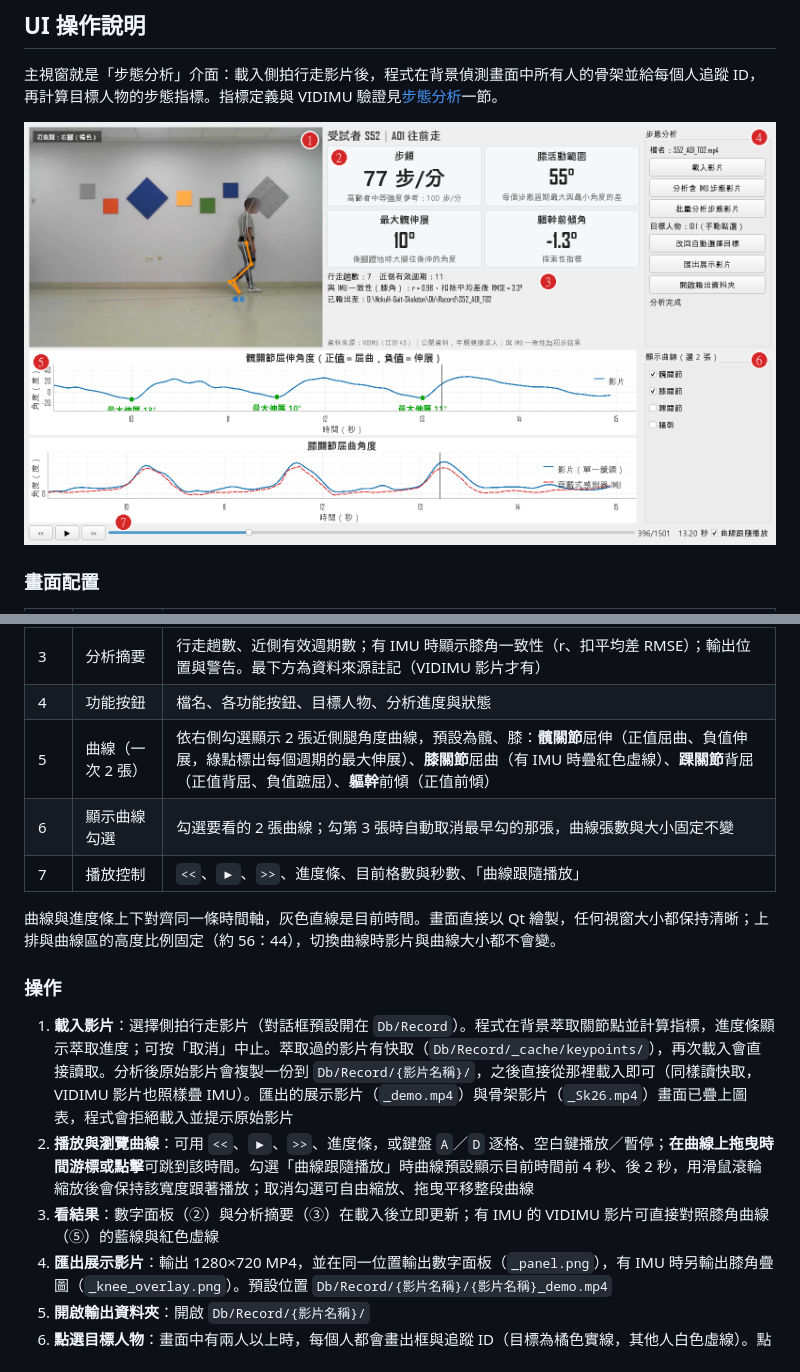
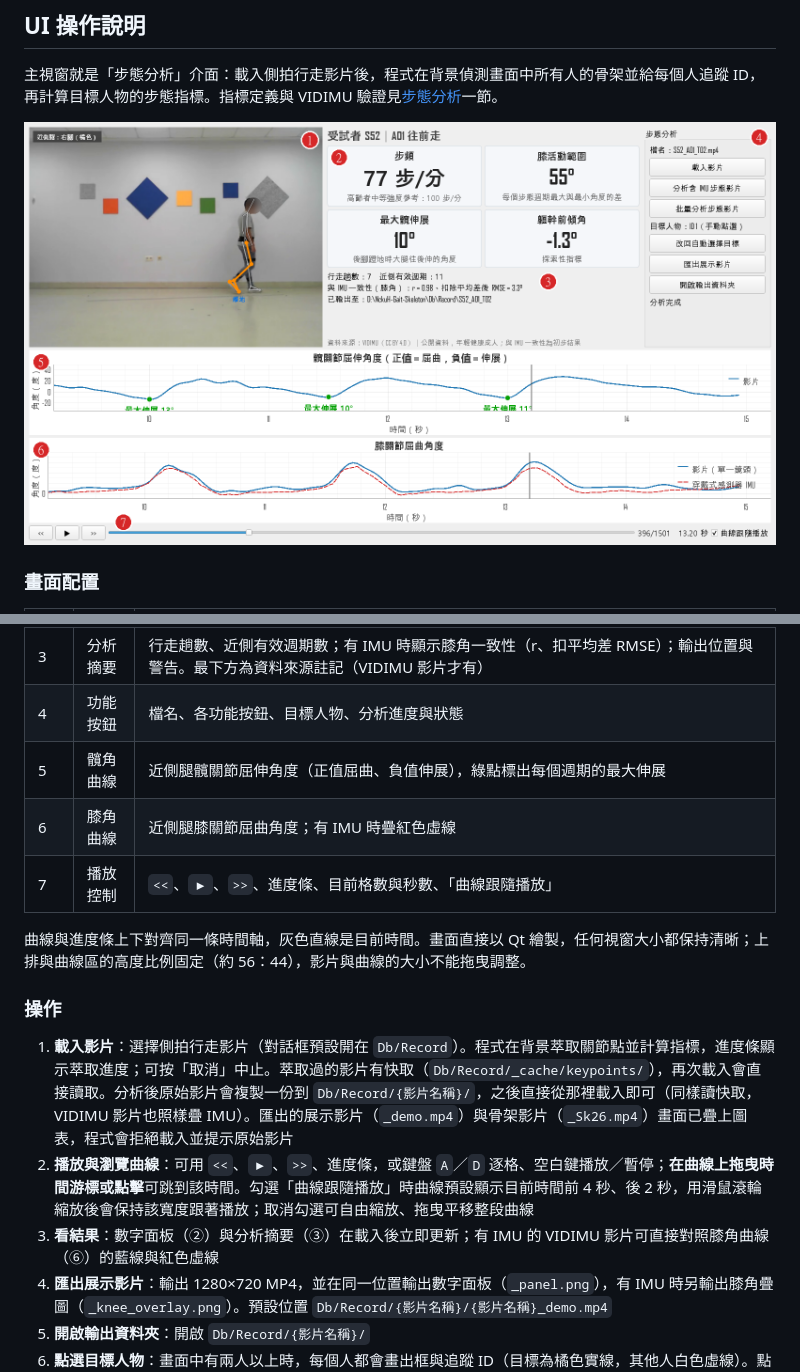
Before and after one commit to partner0487/NckuH_Gait_Skeleton, a Markdown page: README.md, 2 parts joined by grey strips. Drawn GitHub-style; pictures changed too: docs/ui.png.

```diff
--- a/README.md
+++ b/README.md
@@ -249,17 +249,17 @@ python Src\UI_Control\main.py
 | 2 | 數字面板 | 步頻、膝活動範圍、最大髖伸展、軀幹前傾角，上方為受試者與動作 |
 | 3 | 分析摘要 | 行走趟數、近側有效週期數；有 IMU 時顯示膝角一致性（r、扣平均差 RMSE）；輸出位置與警告。最下方為資料來源註記（VIDIMU 影片才有） |
 | 4 | 功能按鈕 | 檔名、各功能按鈕、目標人物、分析進度與狀態 |
-| 5 | 曲線（一次 2 張） | 依右側勾選顯示 2 張近側腿角度曲線，預設為髖、膝：**髖關節**屈伸（正值屈曲、負值伸展，綠點標出每個週期的最大伸展）、**膝關節**屈曲（有 IMU 時疊紅色虛線）、**踝關節**背屈（正值背屈、負值蹠屈）、**軀幹**前傾（正值前傾） |
-| 6 | 顯示曲線勾選 | 勾選要看的 2 張曲線；勾第 3 張時自動取消最早勾的那張，曲線張數與大小固定不變 |
+| 5 | 髖角曲線 | 近側腿髖關節屈伸角度（正值屈曲、負值伸展），綠點標出每個週期的最大伸展 |
+| 6 | 膝角曲線 | 近側腿膝關節屈曲角度；有 IMU 時疊紅色虛線 |
 | 7 | 播放控制 | `<<`、`▶`、`>>`、進度條、目前格數與秒數、「曲線跟隨播放」 |
 
-曲線與進度條上下對齊同一條時間軸，灰色直線是目前時間。畫面直接以 Qt 繪製，任何視窗大小都保持清晰；上排與曲線區的高度比例固定（約 56：44），切換曲線時影片與曲線大小都不會變。
+曲線與進度條上下對齊同一條時間軸，灰色直線是目前時間。畫面直接以 Qt 繪製，任何視窗大小都保持清晰；上排與曲線區的高度比例固定（約 56：44），影片與曲線的大小不能拖曳調整。
 
 ### 操作
 
 1. **載入影片**：選擇側拍行走影片（對話框預設開在 `Db/Record`）。程式在背景萃取關節點並計算指標，進度條顯示萃取進度；可按「取消」中止。萃取過的影片有快取（`Db/Record/_cache/keypoints/`），再次載入會直接讀取。分析後原始影片會複製一份到 `Db/Record/{影片名稱}/`，之後直接從那裡載入即可（同樣讀快取，VIDIMU 影片也照樣疊 IMU）。匯出的展示影片（`_demo.mp4`）與骨架影片（`_Sk26.mp4`）畫面已疊上圖表，程式會拒絕載入並提示原始影片
 2. **播放與瀏覽曲線**：可用 `<<`、`▶`、`>>`、進度條，或鍵盤 `A`／`D` 逐格、空白鍵播放／暫停；**在曲線上拖曳時間游標或點擊**可跳到該時間。勾選「曲線跟隨播放」時曲線預設顯示目前時間前 4 秒、後 2 秒，用滑鼠滾輪縮放後會保持該寬度跟著播放；取消勾選可自由縮放、拖曳平移整段曲線
-3. **看結果**：數字面板（②）與分析摘要（③）在載入後立即更新；有 IMU 的 VIDIMU 影片可直接對照膝角曲線（⑤）的藍線與紅色虛線
+3. **看結果**：數字面板（②）與分析摘要（③）在載入後立即更新；有 IMU 的 VIDIMU 影片可直接對照膝角曲線（⑥）的藍線與紅色虛線
 4. **匯出展示影片**：輸出 1280×720 MP4，並在同一位置輸出數字面板（`_panel.png`），有 IMU 時另輸出膝角疊圖（`_knee_overlay.png`）。預設位置 `Db/Record/{影片名稱}/{影片名稱}_demo.mp4`
 5. **開啟輸出資料夾**：開啟 `Db/Record/{影片名稱}/`
 6. **點選目標人物**：畫面中有兩人以上時，每個人都會畫出框與追蹤 ID（目標為橘色實線，其他人白色虛線）。點某個人的框就改以他為目標重算指標並重畫 `_Sk26.mp4`，選擇會記住，下次載入同一支影片沿用。按「**改回自動選擇目標**」回到自動（每格取畫面中最大、且與上一格位置連續的人；VIDIMU 這類單人影片不需要點選）
```
Also changed, not shown: 3 other files.
